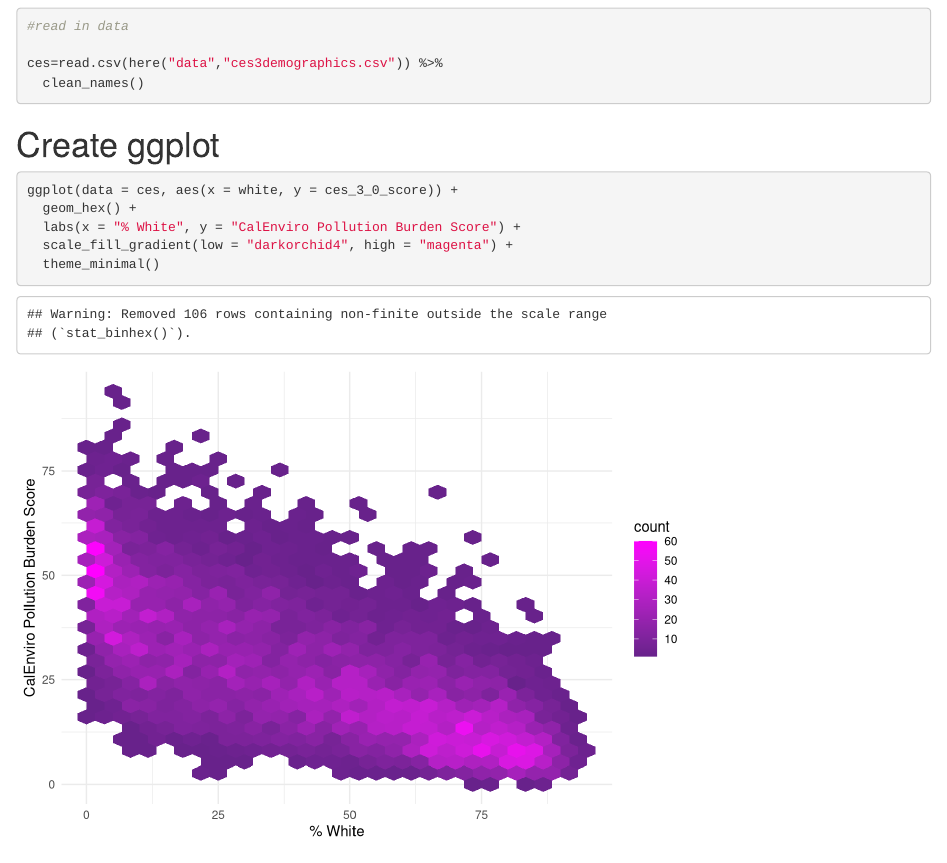
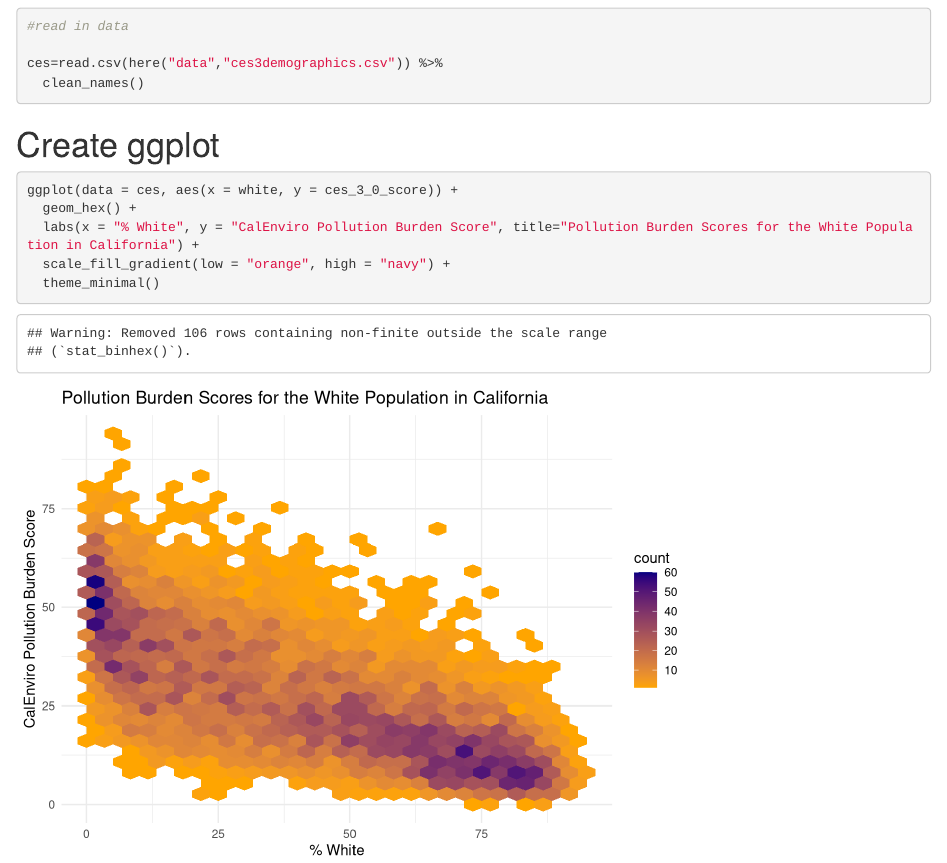
Before and after one commit to ydinh/ejscreen-group-17, an R Markdown document (src/group_17_ca_ej.Rmd): the page in a window 1100 px wide, from 120 px down. Rendered offline with R 4.5, knitr and Pandoc, with nearby package versions; column names are cleaned by a stand-in for the janitor package.

Commit message:
add title and change colors

````diff
--- a/src/group_17_ca_ej.Rmd
+++ b/src/group_17_ca_ej.Rmd
@@ -27,8 +27,8 @@ ces=read.csv(here("data","ces3demographics.csv")) %>%
 ```{r}
 ggplot(data = ces, aes(x = white, y = ces_3_0_score)) +
   geom_hex() +
-  labs(x = "% White", y = "CalEnviro Pollution Burden Score") +
-  scale_fill_gradient(low = "darkorchid4", high = "magenta") +
+  labs(x = "% White", y = "CalEnviro Pollution Burden Score", title="Pollution Burden Scores for the White Population in California") +
+  scale_fill_gradient(low = "orange", high = "navy") +
   theme_minimal()
 
 
````
